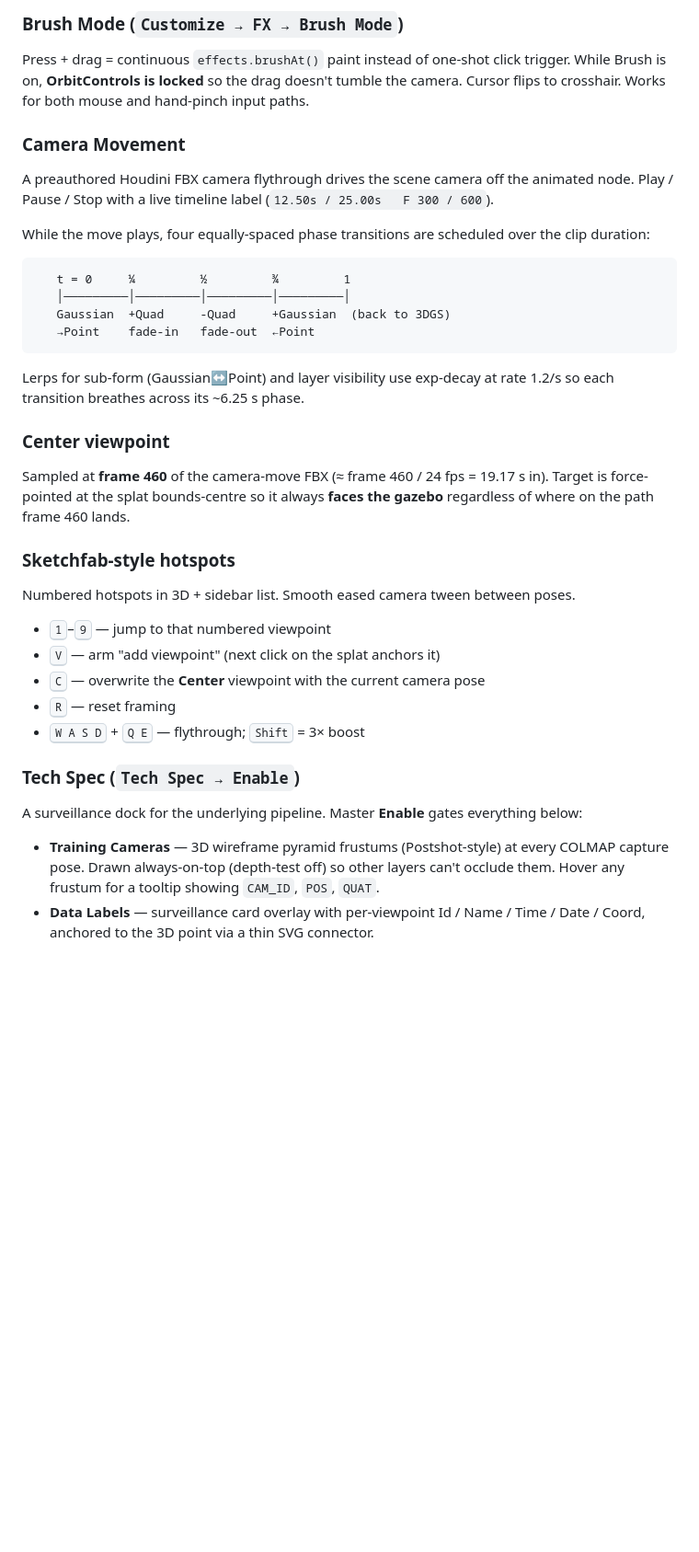
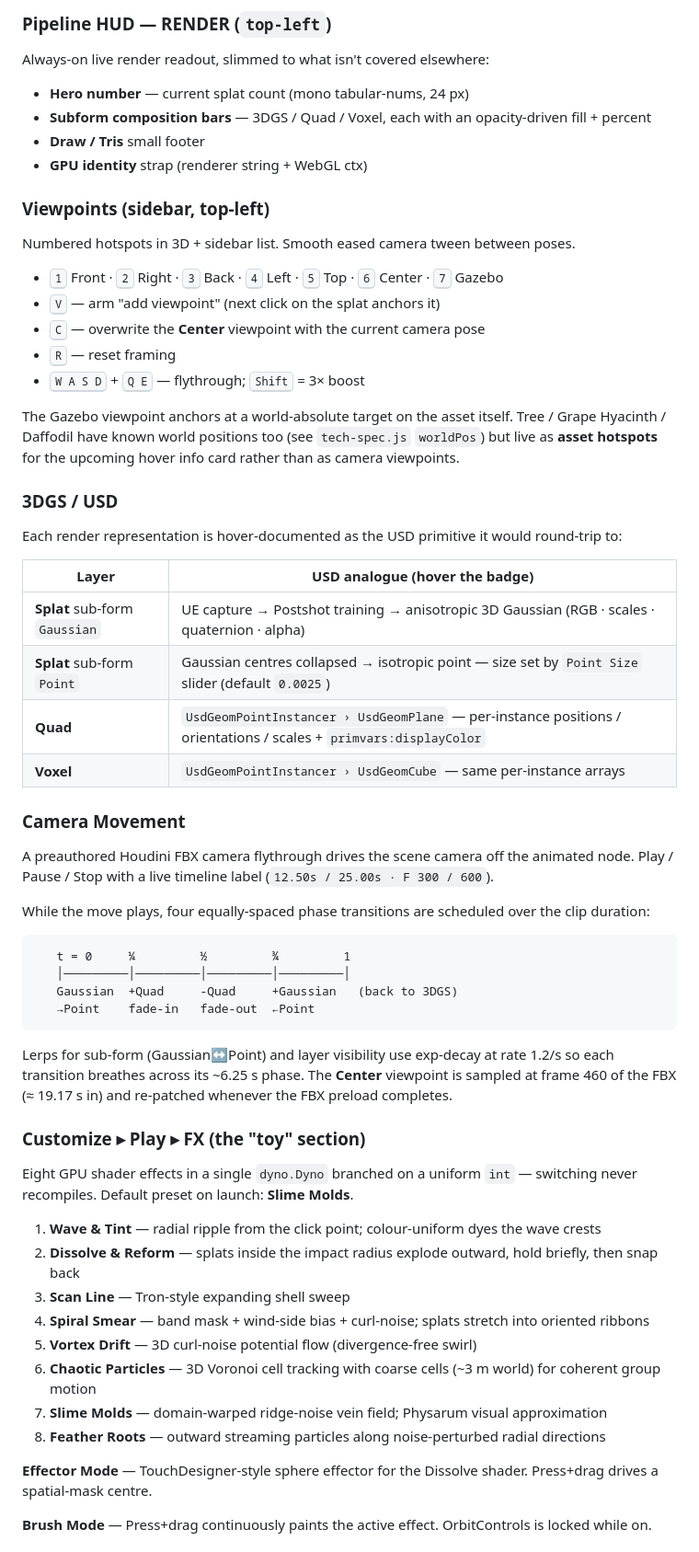
Before and after one commit to omolism/SplatGarden, a Markdown page: README.md, the part around one of its changes. Shown at 92% size. Rendered like a GitHub page; blank space fills up the shorter version.

````diff
--- a/README.md
+++ b/README.md
@@ -42,35 +43,59 @@ TouchDesigner-style sphere effector for the Dissolve shader. While the toggle is
 
-### Brush Mode (`Customize → FX → Brush Mode`)
-Press + drag = continuous `effects.brushAt()` paint instead of one-shot click trigger. While Brush is on, **OrbitControls is locked** so the drag doesn't tumble the camera. Cursor flips to crosshair. Works for both mouse and hand-pinch input paths.
+### Pipeline HUD — RENDER (`top-left`)
+Always-on live render readout, slimmed to what isn't covered elsewhere:
+- **Hero number** — current splat count (mono tabular-nums, 24 px)
+- **Subform composition bars** — 3DGS / Quad / Voxel, each with an opacity-driven fill + percent
+- **Draw / Tris** small footer
+- **GPU identity** strap (renderer string + WebGL ctx)
+
+### Viewpoints (sidebar, top-left)
+Numbered hotspots in 3D + sidebar list. Smooth eased camera tween between poses.
+
+- <kbd>1</kbd> Front · <kbd>2</kbd> Right · <kbd>3</kbd> Back · <kbd>4</kbd> Left · <kbd>5</kbd> Top · <kbd>6</kbd> Center · <kbd>7</kbd> Gazebo
+- <kbd>V</kbd> — arm "add viewpoint" (next click on the splat anchors it)
+- <kbd>C</kbd> — overwrite the **Center** viewpoint with the current camera pose
+- <kbd>R</kbd> — reset framing
+- <kbd>W A S D</kbd> + <kbd>Q E</kbd> — flythrough; <kbd>Shift</kbd> = 3× boost
+
+The Gazebo viewpoint anchors at a world-absolute target on the asset itself. Tree / Grape Hyacinth / Daffodil have known world positions too (see `tech-spec.js` `worldPos`) but live as **asset hotspots** for the upcoming hover info card rather than as camera viewpoints.
+
+### 3DGS / USD
+Each render representation is hover-documented as the USD primitive it would round-trip to:
+
+| Layer | USD analogue (hover the badge) |
+|---|---|
+| **Splat** sub-form `Gaussian` | UE capture → Postshot training → anisotropic 3D Gaussian (RGB · scales · quaternion · alpha) |
+| **Splat** sub-form `Point` | Gaussian centres collapsed → isotropic point — size set by `Point Size` slider (default `0.0025`) |
+| **Quad** | `UsdGeomPointInstancer › UsdGeomPlane` — per-instance positions / orientations / scales + `primvars:displayColor` |
+| **Voxel** | `UsdGeomPointInstancer › UsdGeomCube` — same per-instance arrays |
 
 ### Camera Movement
-A preauthored Houdini FBX camera flythrough drives the scene camera off the animated node. Play / Pause / Stop with a live timeline label (`12.50s / 25.00s   F 300 / 600`).
+A preauthored Houdini FBX camera flythrough drives the scene camera off the animated node. Play / Pause / Stop with a live timeline label (`12.50s / 25.00s · F 300 / 600`).
 
 While the move plays, four equally-spaced phase transitions are scheduled over the clip duration:
 
 ```
    t = 0     ¼         ½         ¾         1
    │─────────│─────────│─────────│─────────│
-   Gaussian  +Quad     -Quad     +Gaussian  (back to 3DGS)
+   Gaussian  +Quad     -Quad     +Gaussian   (back to 3DGS)
    →Point    fade-in   fade-out  ←Point
 ```
 
-Lerps for sub-form (Gaussian↔Point) and layer visibility use exp-decay at rate 1.2/s so each transition breathes across its ~6.25 s phase.
+Lerps for sub-form (Gaussian↔Point) and layer visibility use exp-decay at rate 1.2/s so each transition breathes across its ~6.25 s phase. The **Center** viewpoint is sampled at frame 460 of the FBX (≈ 19.17 s in) and re-patched whenever the FBX preload completes.
 
-### Center viewpoint
-Sampled at **frame 460** of the camera-move FBX (≈ frame 460 / 24 fps = 19.17 s in). Target is force-pointed at the splat bounds-centre so it always **faces the gazebo** regardless of where on the path frame 460 lands.
+### Customize ▸ Play ▸ FX (the "toy" section)
+Eight GPU shader effects in a single `dyno.Dyno` branched on a uniform `int` — switching never recompiles. Default preset on launch: **Slime Molds**.
 
-### Sketchfab-style hotspots
-Numbered hotspots in 3D + sidebar list. Smooth eased camera tween between poses.
-- <kbd>1</kbd>–<kbd>9</kbd> — jump to that numbered viewpoint
-- <kbd>V</kbd> — arm "add viewpoint" (next click on the splat anchors it)
-- <kbd>C</kbd> — overwrite the **Center** viewpoint with the current camera pose
-- <kbd>R</kbd> — reset framing
-- <kbd>W A S D</kbd> + <kbd>Q E</kbd> — flythrough; <kbd>Shift</kbd> = 3× boost
+1. **Wave & Tint** — radial ripple from the click point; colour-uniform dyes the wave crests
+2. **Dissolve & Reform** — splats inside the impact radius explode outward, hold briefly, then snap back
+3. **Scan Line** — Tron-style expanding shell sweep
+4. **Spiral Smear** — band mask + wind-side bias + curl-noise; splats stretch into oriented ribbons
+5. **Vortex Drift** — 3D curl-noise potential flow (divergence-free swirl)
+6. **Chaotic Particles** — 3D Voronoi cell tracking with coarse cells (~3 m world) for coherent group motion
+7. **Slime Molds** — domain-warped ridge-noise vein field; Physarum visual approximation
+8. **Feather Roots** — outward streaming particles along noise-perturbed radial directions
 
-### Tech Spec (`Tech Spec → Enable`)
-A surveillance dock for the underlying pipeline. Master **Enable** gates everything below:
+**Effector Mode** — TouchDesigner-style sphere effector for the Dissolve shader. Press+drag drives a spatial-mask centre.
 
-- **Training Cameras** — 3D wireframe pyramid frustums (Postshot-style) at every COLMAP capture pose. Drawn always-on-top (depth-test off) so other layers can't occlude them. Hover any frustum for a tooltip showing `CAM_ID`, `POS`, `QUAT`.
-- **Data Labels** — surveillance card overlay with per-viewpoint Id / Name / Time / Date / Coord, anchored to the 3D point via a thin SVG connector.
+**Brush Mode** — Press+drag continuously paints the active effect. OrbitControls is locked while on.
 
````
Also changed, not shown: other parts of README.md (+116 -138 lines).
